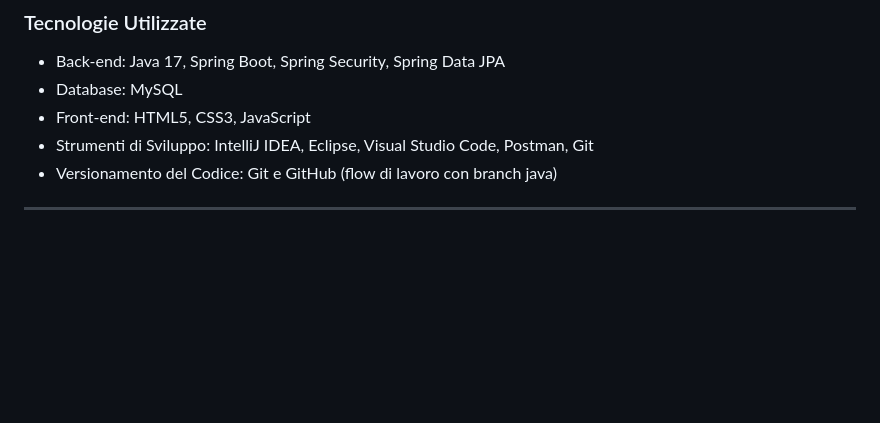
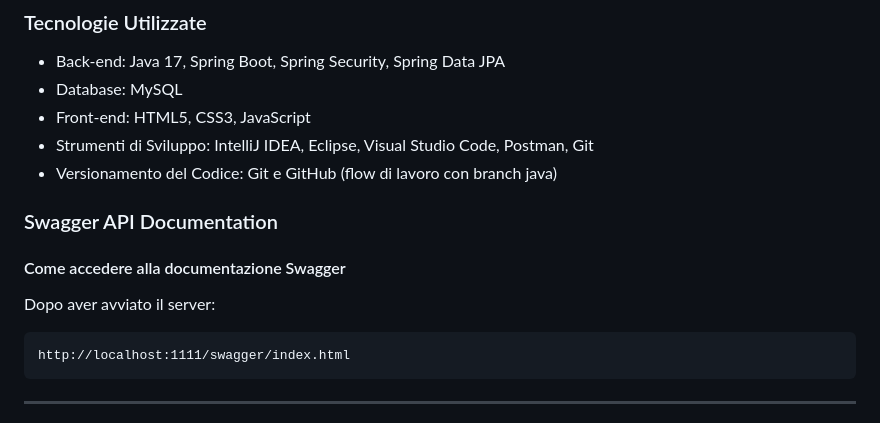
Before and after one commit to chrigrosso00/Lab_Integrato, a Markdown page: README.md, the part around the change. Rendered like a GitHub page; blank space fills up the shorter version.

````diff
--- a/README.md
+++ b/README.md
@@ -18,6 +18,16 @@
 - Front-end: HTML5, CSS3, JavaScript
 - Strumenti di Sviluppo: IntelliJ IDEA, Eclipse, Visual Studio Code, Postman, Git
 - Versionamento del Codice: Git e GitHub (flow di lavoro con branch java)
+
+### Swagger API Documentation
+
+#### Come accedere alla documentazione Swagger
+
+Dopo aver avviato il server:
+
+```
+http://localhost:1111/swagger/index.html
+```
 
 ***
 
````
